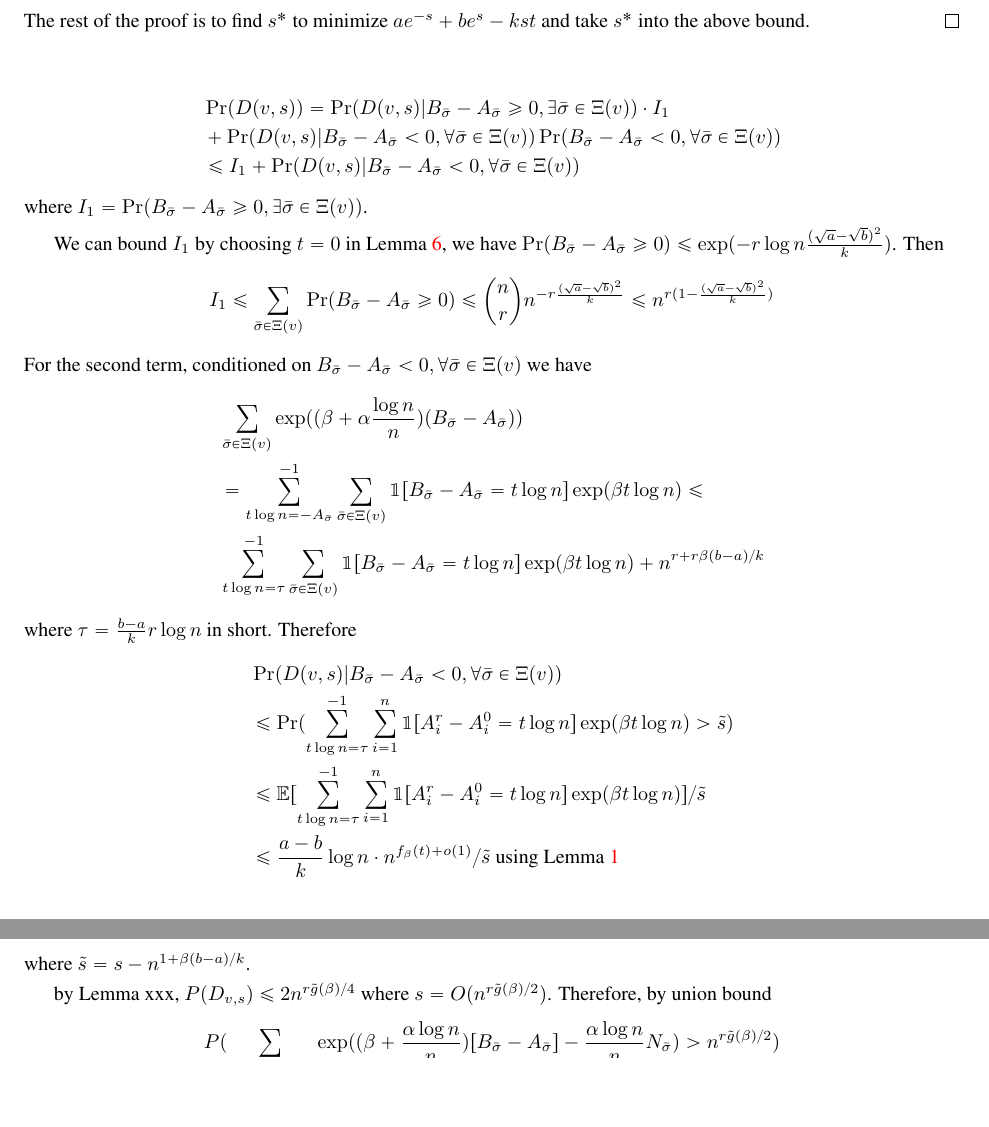
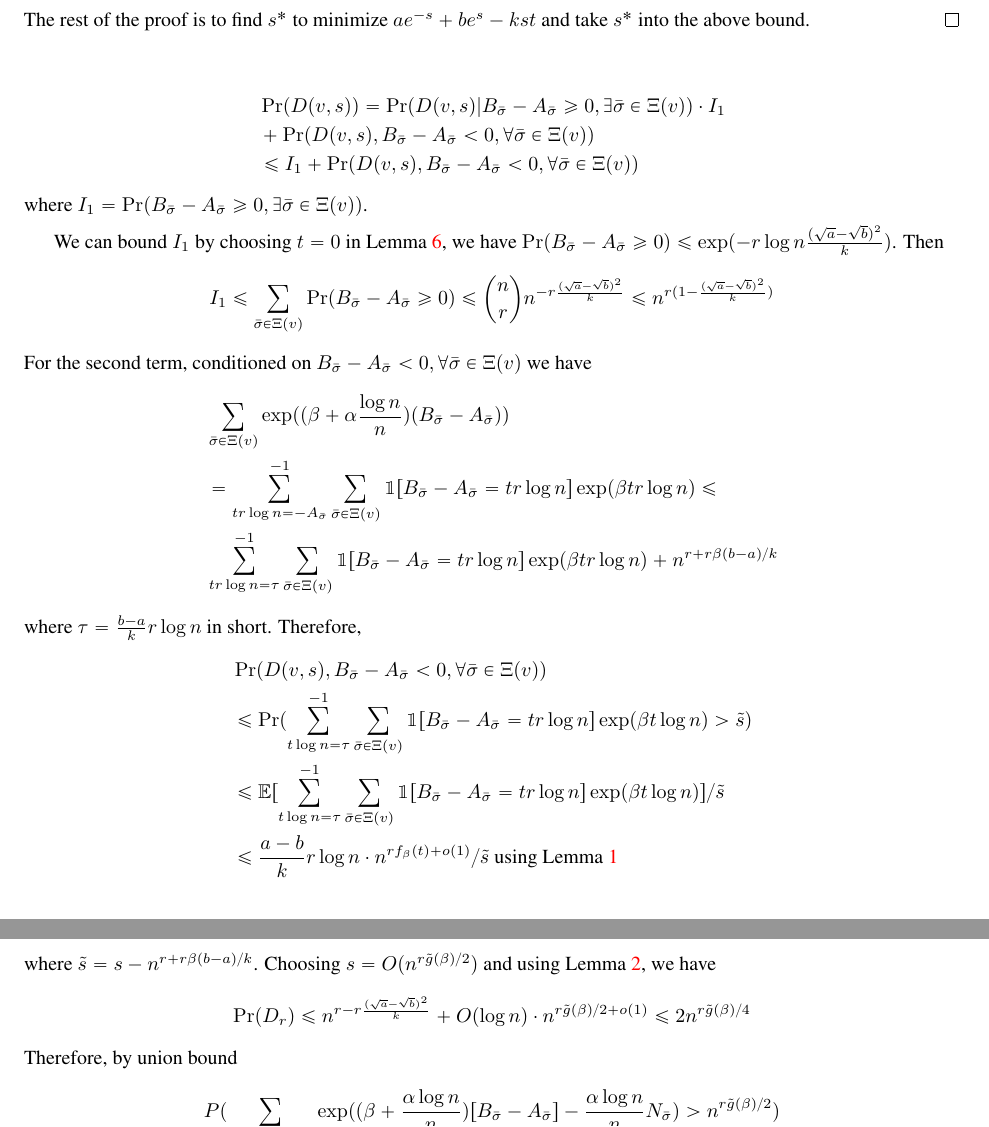
Before and after one commit to zhaofeng-shu33/SIBM, a LaTeX paper (extension.tex): two parts of pages 14 and 15 of 38, joined at a grey line, cut so that both start at the same text, the shorter picture padded with empty space. Compiled offline with pdfLaTeX.

Commit message:
update extension

```diff
--- a/extension.tex
+++ b/extension.tex
@@ -796,10 +796,10 @@ Following the main idea in Section \ref{sect:why}, we consider an enhanced concl
 &\Pr(D(v,s)) =
 \Pr(D(v,s)| B_{\bar{\sigma}} - A_{\bar{\sigma}}   \geq 0, \exists \bar{\sigma} \in \Xi(v))
 \cdot I_1 \\
-&+ \Pr(D(v,s) | B_{\bar{\sigma}} - A_{\bar{\sigma}}  < 0, \forall   \bar{\sigma} \in \Xi(v))
-\Pr(  B_{\bar{\sigma}} - A_{\bar{\sigma}}    < 0 , \forall  \bar{\sigma} \in \Xi(v) ) \\
+&+ \Pr(D(v,s) , B_{\bar{\sigma}} - A_{\bar{\sigma}}  < 0, \forall   \bar{\sigma} \in \Xi(v))
+ \\
 & \leq I_1
-+ \Pr(D(v,s) | B_{\bar{\sigma}} - A_{\bar{\sigma}}    < 0, \forall \bar{\sigma} \in \Xi(v))
++ \Pr(D(v,s), B_{\bar{\sigma}} - A_{\bar{\sigma}}    < 0, \forall \bar{\sigma} \in \Xi(v))
 \end{align*}
 where $I_1 = \Pr( B_{\bar{\sigma}} - A_{\bar{\sigma}}  \geq 0, \exists   \bar{\sigma} \in \Xi(v) )$.
 
@@ -814,22 +814,24 @@ For the second term,
 conditioned on $B_{\bar{\sigma}} - A_{\bar{\sigma}}    < 0, \forall \bar{\sigma} \in \Xi(v)$ we have
 \begin{align*}
 &\sum_{\bar{\sigma} \in \Xi(v)} \exp ( (\beta + \alpha \frac{\log n}{n})(B_{\bar{\sigma}} - A_{\bar{\sigma}} ) ) \\
-& = \sum_{t\log n = -A_{\bar{\sigma}} }^{-1} \sum_{\bar{\sigma} \in \Xi(v)} \mathbbm{1}[B_{\bar{\sigma}} - A_{\bar{\sigma}}  = t \log n] \exp ( \beta  t\log n)\leq \\
+& = \sum_{tr\log n = -A_{\bar{\sigma}} }^{-1} \sum_{\bar{\sigma} \in \Xi(v)} \mathbbm{1}[B_{\bar{\sigma}} - A_{\bar{\sigma}}  = tr \log n] \exp ( \beta  tr\log n)\leq \\
 &
-\sum_{t\log n =\tau}^{-1} \sum_{\bar{\sigma} \in \Xi(v)}  \mathbbm{1}[B_{\bar{\sigma}} - A_{\bar{\sigma}}  = t \log n]
-\exp ( \beta  t\log n) + n^{r+r\beta(b-a)/k}
-\end{align*}
-where $\tau =\frac{b-a}{k}r\log n$ in short. Therefore
-\begin{align*}
-&\Pr(D(v,s) | B_{\bar{\sigma}} - A_{\bar{\sigma}}  < 0, \forall \bar{\sigma} \in \Xi(v))  \\
-&\leq\Pr(\sum_{t\log n =\tau}^{-1}\sum_{i=1}^n \mathbbm{1}[A^r_i - A^0_i = t\log n]\exp ( \beta  t\log n)  > \tilde{s} ) \\
-& \leq \mathbb{E}[\sum_{t\log n =\tau}^{-1}\sum_{i=1}^n \mathbbm{1}[A^r_i - A^0_i= t\log n]\exp ( \beta  t\log n)] /  \tilde{s} \\
-& \leq \frac{a-b}{k}\log n \cdot n^{f_{\beta}(t) + o(1)} / \tilde{s} \textrm{ using Lemma \ref{lem:fb} }
-\end{align*}
-where $\tilde{s} = s - n^{1+\beta(b-a)/k}$.
-
-by Lemma xxx, $P(D_{v, s}) \leq 2 n^{r\tilde{g}(\beta)/4}$ where
-$s=O(n^{r\tilde{g}(\beta)/2})$. Therefore, by union bound
+\sum_{tr\log n =\tau}^{-1} \sum_{\bar{\sigma} \in \Xi(v)}  \mathbbm{1}[B_{\bar{\sigma}} - A_{\bar{\sigma}}  = tr \log n]
+\exp ( \beta  tr\log n) + n^{r+r\beta(b-a)/k}
+\end{align*}
+where $\tau =\frac{b-a}{k}r\log n$ in short. Therefore,
+\begin{align*}
+&\Pr(D(v,s), B_{\bar{\sigma}} - A_{\bar{\sigma}}  < 0, \forall \bar{\sigma} \in \Xi(v))  \\
+&\leq\Pr(\sum_{t\log n =\tau}^{-1}\sum_{\bar{\sigma} \in \Xi(v)} \mathbbm{1}[B_{\bar{\sigma}} - A_{\bar{\sigma}} = tr\log n]\exp ( \beta  t\log n)  > \tilde{s} ) \\
+& \leq \mathbb{E}[\sum_{t\log n =\tau}^{-1}\sum_{\bar{\sigma} \in \Xi(v)} \mathbbm{1}[B_{\bar{\sigma}} - A_{\bar{\sigma}} = tr\log n]\exp ( \beta  t\log n)] /  \tilde{s} \\
+& \leq \frac{a-b}{k}r\log n \cdot n^{rf_{\beta}(t) + o(1)} / \tilde{s} \textrm{ using Lemma \ref{lem:fb} }
+\end{align*}
+where $\tilde{s} = s - n^{r+r\beta(b-a)/k}$.
+Choosing $s = O(n^{r\tilde{g}(\beta)/2})$ and using Lemma \ref{lem:tilde_g}, we have
+\begin{align*}
+\Pr( D_r) \leq  n^{r-r\frac{(\sqrt{a}-\sqrt{b})^2}{k}} + O(\log n)  \cdot n^{r\tilde{g}(\beta)/2 + o(1)} \leq 2n^{r\tilde{g}(\beta)/4}
+\end{align*}
+Therefore, by union bound
 \begin{align*}
 &P(\sum_{\dist(\bar{\sigma}, X)=r} \exp((\beta + \frac{\alpha \log n}{n})[B_{\bar{\sigma}} - A_{\bar{\sigma}}] - \frac{\alpha \log n}{n} N_{\bar{\sigma}}) > n^{r\tilde{g}(\beta)/2}) \\
 &\leq P(\sum_{\dist(\bar{\sigma}, X)=r} \exp((\beta + \frac{\alpha \log n}{n})[B_{\bar{\sigma}} - A_{\bar{\sigma}}]) > n^{r\tilde{g}(\beta)/2}) \\
```
